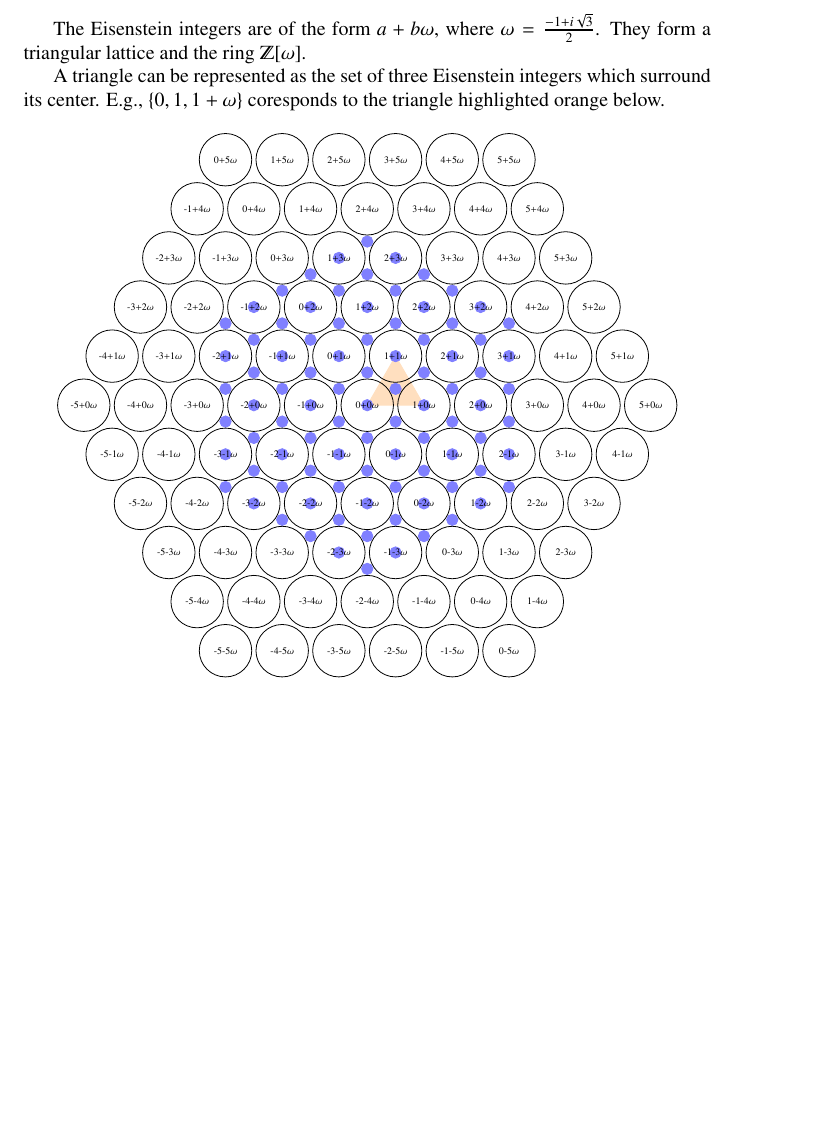
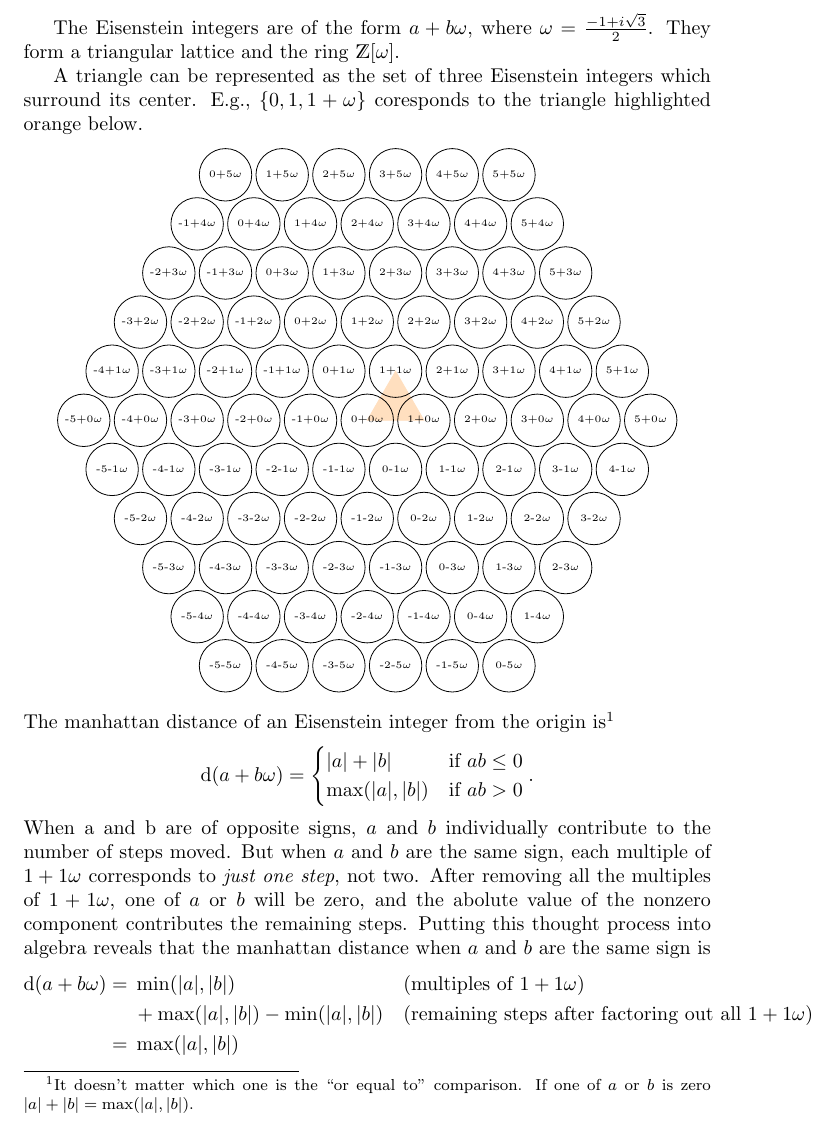
Before and after one commit to charleskolozsvary/hexiamonds, a LaTeX document (draw_eisenstein.tex): part of the page, cut so that both start at the same text, the shorter picture padded with empty space. Compiled offline with pdfLaTeX.

Commit message:
draw_eisenstein updated

```diff
--- a/draw_eisenstein.tex
+++ b/draw_eisenstein.tex
@@ -4,12 +4,16 @@
 \pgfplotsset{compat=1.18}
 \usepackage{amsmath}
 \usepackage{amssymb}
-\usepackage{txfonts}
+\usepackage{dsfont}
+%\usepackage{txfonts}
 
 % eisenstein integers are of the form a+b\omega where \omega = \frac{-1 + i\sqrt{3}}{2}
 % -1/2 + \sqrt{3}/2 i
 
 \newcommand{\set}[1]{\{#1\}}
+
+\DeclareMathOperator{\rmd}{d}
+\DeclareMathOperator{\abs}{abs}
 
 \pgfmathparse{sqrt(3)/2}
 \edef\sqthreeotwo{\pgfmathresult}
@@ -51,7 +55,7 @@
 \xdef\sqthree{\pgfmathresult}
 
 \gdef\testInGrid#1#2#3{
-  \pgfmathparse{#1 == 0 || #2 == 0 || (#1 < 0 && #2 > 0) || (#1 > 0 && #2 < 0)}
+  \pgfmathparse{#1*#2 <= 0}
   \edef\oppSign{\pgfmathresult}
   \ifx\oppSign\one
   \pgfmathparse{abs(#1) + abs(#2)}
@@ -63,7 +67,7 @@
 }
 
 \begin{document}
-The Eisenstein integers are of the form $a + b\omega$, where $\omega = \frac{-1 + i\sqrt{3}}{2}$. They form a triangular lattice and the ring $\varmathbb{Z}[\omega]$.
+The Eisenstein integers are of the form $a + b\omega$, where $\omega = \frac{-1 + i\sqrt{3}}{2}$. They form a triangular lattice and the ring $\mathds{Z}[\omega]$.
 
 A triangle can be represented as the set of three Eisenstein integers which surround its center. E.g., $\set{0, 1, 1+\omega}$ coresponds to the triangle highlighted orange below.
 \[
@@ -76,7 +80,7 @@ A triangle can be represented as the set of three Eisenstein integers which surr
       \ifx\withinGrid\one
       \eisToCar{\a}{\b}
       \rotateNinety{\currX}{\currY}
-      \filldraw[color=blue!50] (\rotX/\sqthree,\rotY/\sqthree) circle (.1);
+      %% \filldraw[color=blue!50] (\rotX/\sqthree,\rotY/\sqthree) circle (.1);
       \else\fi
       }
     }
@@ -93,4 +97,18 @@ A triangle can be represented as the set of three Eisenstein integers which surr
   }
 \end{tikzpicture}
 \]
+The manhattan distance of an Eisenstein integer from the origin is\footnote{It doesn't matter which one is the ``or equal to'' comparison. If one of $a$ or $b$ is zero $|a| + |b| = \max(|a|, |b|)$.}
+\[
+\rmd(a + b\omega) =
+\begin{cases}
+  |a| + |b| &\text{if } ab \le 0\\
+  \max(|a|, |b|) &\text{if } ab > 0
+  \end{cases}.
+\]
+When a and b are of opposite signs, $a$ and $b$ individually contribute to the number of steps moved. But when $a$ and $b$ are the same sign, each multiple of $1+1\omega$ corresponds to \textit{just one step}, not two. After removing all the multiples of $1+1\omega$, one of $a$ or $b$ will be zero, and the abolute value of the nonzero component contributes the remaining steps. Putting this thought process into algebra reveals that the manhattan distance when $a$ and $b$ are the same sign is
+\begin{align*}
+  \rmd(a + b\omega) ={}& \min(|a|, |b|) && \text{(multiples of $1+1\omega$)}\\
+  & + \max(|a|, |b|) - \min(|a|, |b|) && \text{(remaining steps after factoring out all $1+1\omega$)}\\
+  ={}& \max(|a|, |b|)
+\end{align*}
 \end{document}
```
Also changed, not shown: draw_eisenstein.pdf, draw_eisenstein.tex (4 more changed lines).
